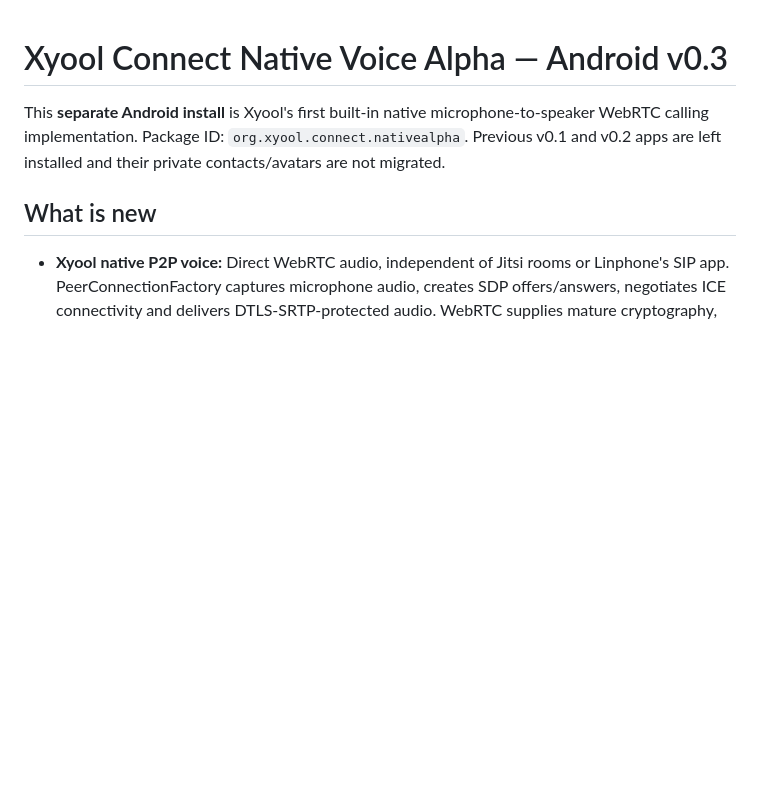
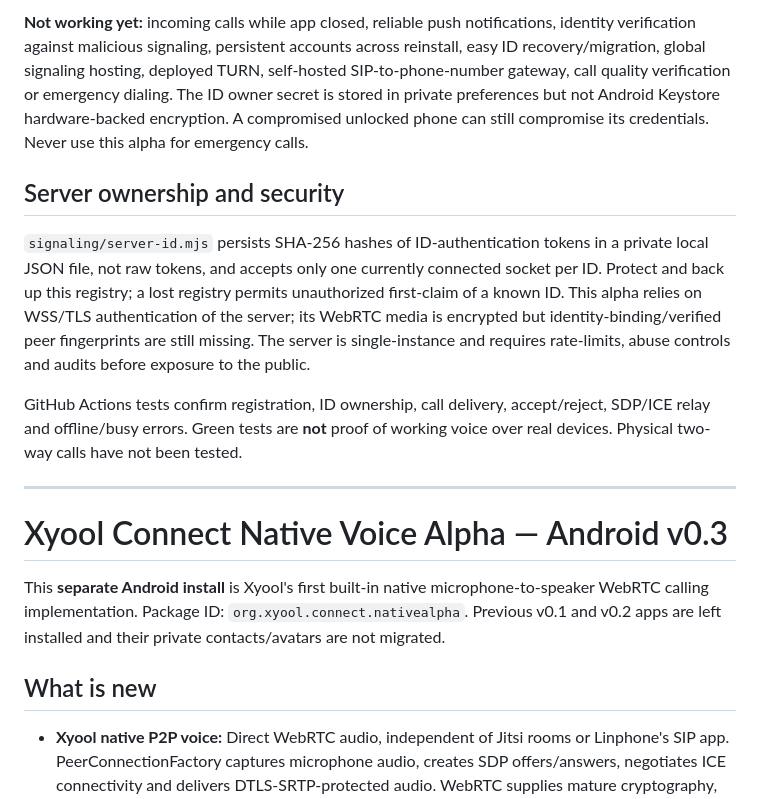
Before and after one commit to Xyooll/outdated, a Markdown page: xyool-connect-android/README.md, the part around one of its changes. Drawn GitHub-style; blank space fills up the shorter version.

Commit message:
Document simple ID-to-ID UI, durable ID server, and clear deployment limitations

```diff
--- a/xyool-connect-android/README.md
+++ b/xyool-connect-android/README.md
@@ -1,3 +30,13 @@
+**Not working yet:** incoming calls while app closed, reliable push notifications, identity verification against malicious signaling, persistent accounts across reinstall, easy ID recovery/migration, global signaling hosting, deployed TURN, self-hosted SIP-to-phone-number gateway, call quality verification or emergency dialing. The ID owner secret is stored in private preferences but not Android Keystore hardware-backed encryption. A compromised unlocked phone can still compromise its credentials. Never use this alpha for emergency calls.
+
+## Server ownership and security
+
+`signaling/server-id.mjs` persists SHA-256 hashes of ID-authentication tokens in a private local JSON file, not raw tokens, and accepts only one currently connected socket per ID. Protect and back up this registry; a lost registry permits unauthorized first-claim of a known ID. This alpha relies on WSS/TLS authentication of the server; its WebRTC media is encrypted but identity-binding/verified peer fingerprints are still missing. The server is single-instance and requires rate-limits, abuse controls and audits before exposure to the public.
+
+GitHub Actions tests confirm registration, ID ownership, call delivery, accept/reject, SDP/ICE relay and offline/busy errors. Green tests are **not** proof of working voice over real devices. Physical two-way calls have not been tested.
+
+---
+
 # Xyool Connect Native Voice Alpha — Android v0.3
 
 This **separate Android install** is Xyool's first built-in native microphone-to-speaker WebRTC calling implementation. Package ID: `org.xyool.connect.nativealpha`. Previous v0.1 and v0.2 apps are left installed and their private contacts/avatars are not migrated.
```
Also changed, not shown: other parts of xyool-connect-android/README.md (+29 -0 lines).
